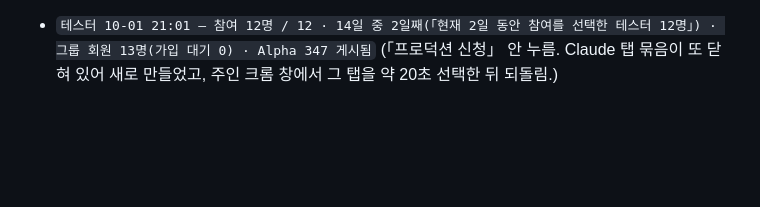
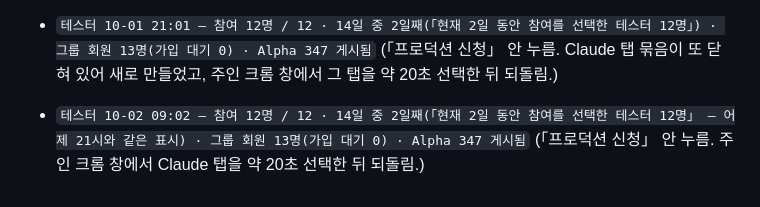
Before and after one commit to iacobuschoi/Mybody, a Markdown page: docs/LOCAL-REPORT.md, the part around the change. Rendered like a GitHub page; blank space fills up the shorter version.

Commit message:
노트북 보고: 41 10-02 09:02 — 참여 12명 · 14일 중 2일째 표시 그대로 · 그룹 회원 13명 · Alpha 347 게시됨
Co-Authored-By: Claude Opus 5.5 <noreply@anthropic.com>

```diff
--- a/docs/LOCAL-REPORT.md
+++ b/docs/LOCAL-REPORT.md
@@ -986,3 +986,6 @@ App Store Connect 에 저장한 것: 이름 「MyBody 체성분 플래너」 ·
 
 - `테스터 10-01 21:01 — 참여 12명 / 12 · 14일 중 2일째(「현재 2일 동안 참여를 선택한 테스터 12명」) · 그룹 회원 13명(가입 대기 0) · Alpha 347 게시됨`
   (「프로덕션 신청」 안 누름. Claude 탭 묶음이 또 닫혀 있어 새로 만들었고, 주인 크롬 창에서 그 탭을 약 20초 선택한 뒤 되돌림.)
+
+- `테스터 10-02 09:02 — 참여 12명 / 12 · 14일 중 2일째(「현재 2일 동안 참여를 선택한 테스터 12명」 — 어제 21시와 같은 표시) · 그룹 회원 13명(가입 대기 0) · Alpha 347 게시됨`
+  (「프로덕션 신청」 안 누름. 주인 크롬 창에서 Claude 탭을 약 20초 선택한 뒤 되돌림.)
```
